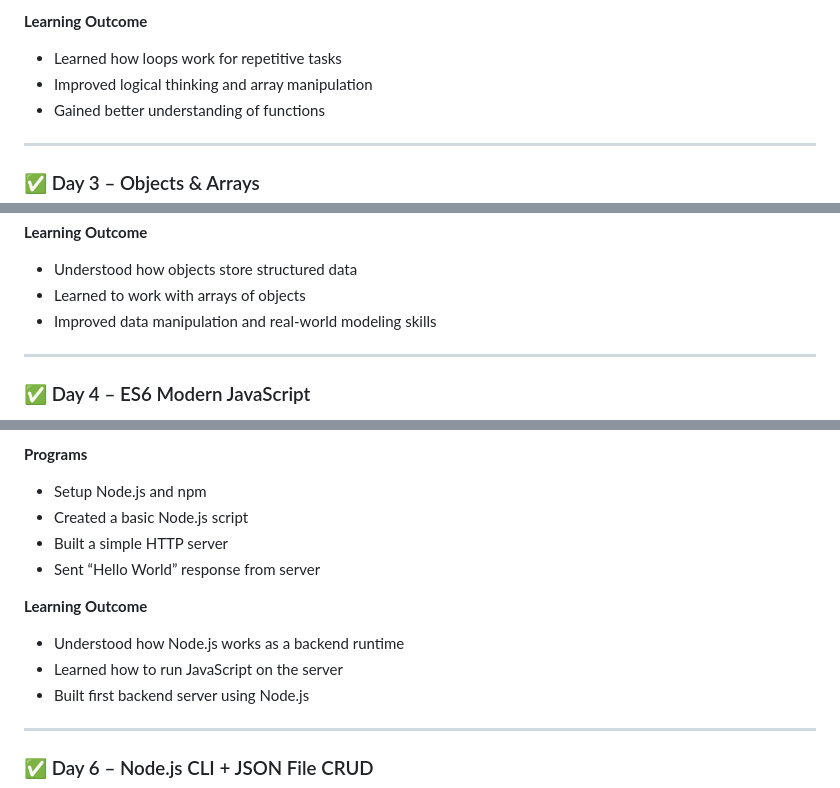
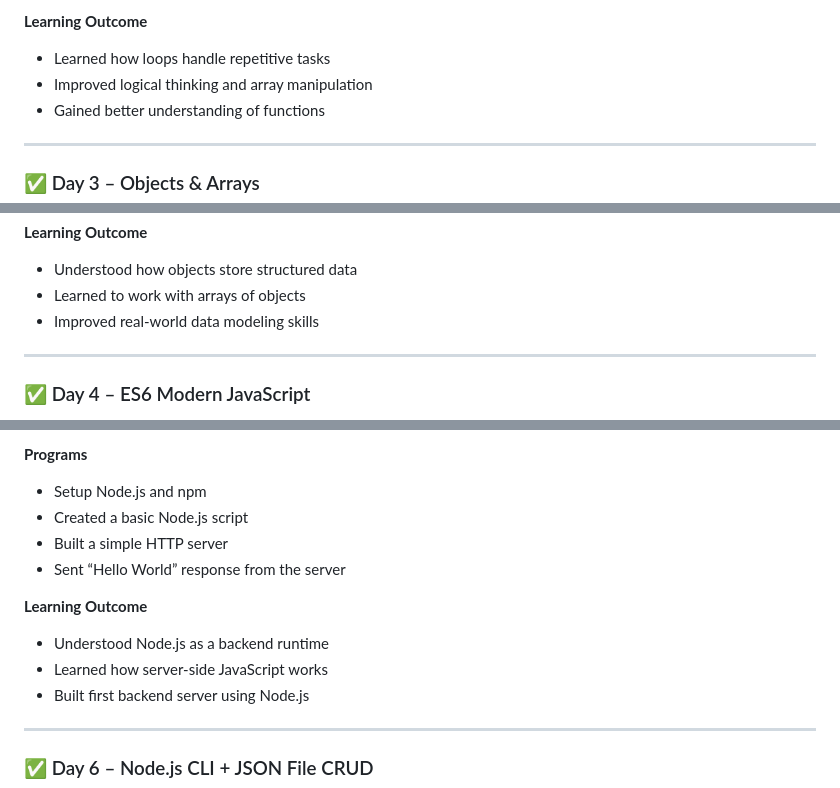
Before and after one commit to lakshay-0423/mern, a Markdown page: README.md, 3 parts joined by grey strips. GitHub-like rendering.

```diff
--- a/README.md
+++ b/README.md
@@ -43,7 +43,7 @@ This repository documents my day-by-day progress in learning the MERN stack with
 - Reverse a string
 
 **Learning Outcome**
-- Learned how loops work for repetitive tasks
+- Learned how loops handle repetitive tasks
 - Improved logical thinking and array manipulation
 - Gained better understanding of functions
 
@@ -67,7 +67,7 @@ This repository documents my day-by-day progress in learning the MERN stack with
 **Learning Outcome**
 - Understood how objects store structured data
 - Learned to work with arrays of objects
-- Improved data manipulation and real-world modeling skills
+- Improved real-world data modeling skills
 
 ---
 
@@ -102,11 +102,11 @@ This repository documents my day-by-day progress in learning the MERN stack with
 - Setup Node.js and npm
 - Created a basic Node.js script
 - Built a simple HTTP server
-- Sent “Hello World” response from server
+- Sent “Hello World” response from the server
 
 **Learning Outcome**
-- Understood how Node.js works as a backend runtime
-- Learned how to run JavaScript on the server
+- Understood Node.js as a backend runtime
+- Learned how server-side JavaScript works
 - Built first backend server using Node.js
 
 ---
```
Also changed, not shown: other parts of README.md (+3 -3 lines).
